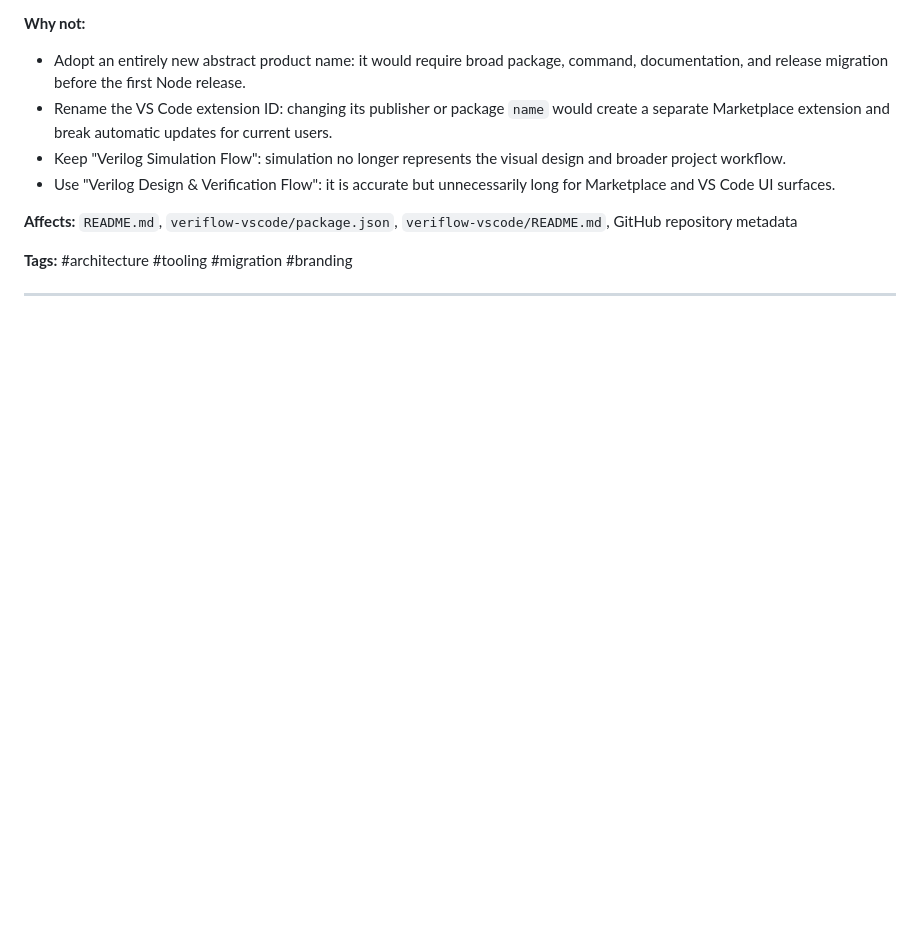
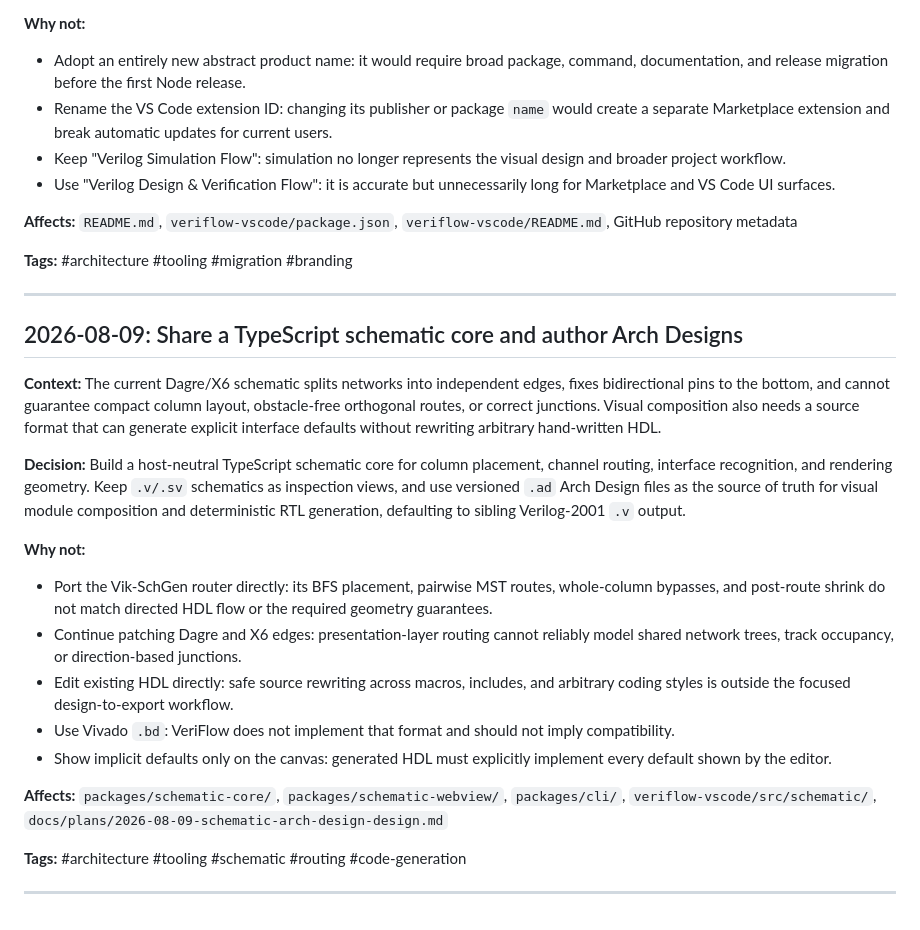
Before and after one commit to AlexMercer12138/VeriFlow, a Markdown page: docs/DECISIONS.md, the part around the change. Drawn GitHub-style; blank space fills up the shorter version.

Commit message:
docs: design schematic routing and arch design

```diff
--- a/docs/DECISIONS.md
+++ b/docs/DECISIONS.md
@@ -69,3 +69,32 @@
 **Tags:** #architecture #tooling #migration #branding
 
 ---
+
+## 2026-08-09: Share a TypeScript schematic core and author Arch Designs
+
+**Context:** The current Dagre/X6 schematic splits networks into independent
+edges, fixes bidirectional pins to the bottom, and cannot guarantee compact
+column layout, obstacle-free orthogonal routes, or correct junctions. Visual
+composition also needs a source format that can generate explicit interface
+defaults without rewriting arbitrary hand-written HDL.
+
+**Decision:** Build a host-neutral TypeScript schematic core for column
+placement, channel routing, interface recognition, and rendering geometry.
+Keep `.v/.sv` schematics as inspection views, and use versioned `.ad` Arch
+Design files as the source of truth for visual module composition and
+deterministic RTL generation, defaulting to sibling Verilog-2001 `.v` output.
+
+**Why not:**
+- Port the Vik-SchGen router directly: its BFS placement, pairwise MST routes, whole-column bypasses, and post-route shrink do not match directed HDL flow or the required geometry guarantees.
+- Continue patching Dagre and X6 edges: presentation-layer routing cannot reliably model shared network trees, track occupancy, or direction-based junctions.
+- Edit existing HDL directly: safe source rewriting across macros, includes, and arbitrary coding styles is outside the focused design-to-export workflow.
+- Use Vivado `.bd`: VeriFlow does not implement that format and should not imply compatibility.
+- Show implicit defaults only on the canvas: generated HDL must explicitly implement every default shown by the editor.
+
+**Affects:** `packages/schematic-core/`, `packages/schematic-webview/`,
+`packages/cli/`, `veriflow-vscode/src/schematic/`,
+`docs/plans/2026-08-09-schematic-arch-design-design.md`
+
+**Tags:** #architecture #tooling #schematic #routing #code-generation
+
+---
```
Also changed, not shown: docs/plans/2026-08-09-schematic-arch-design-design.md (added, +414 -0 lines).
